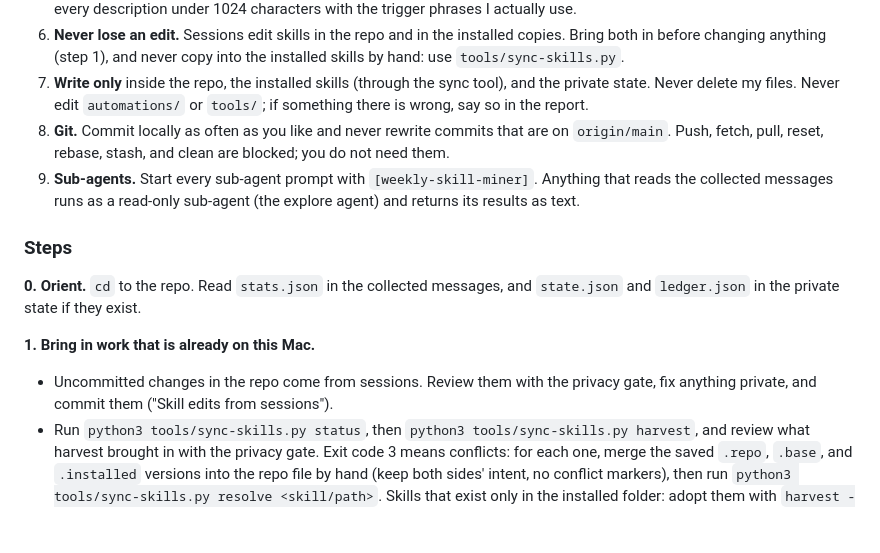
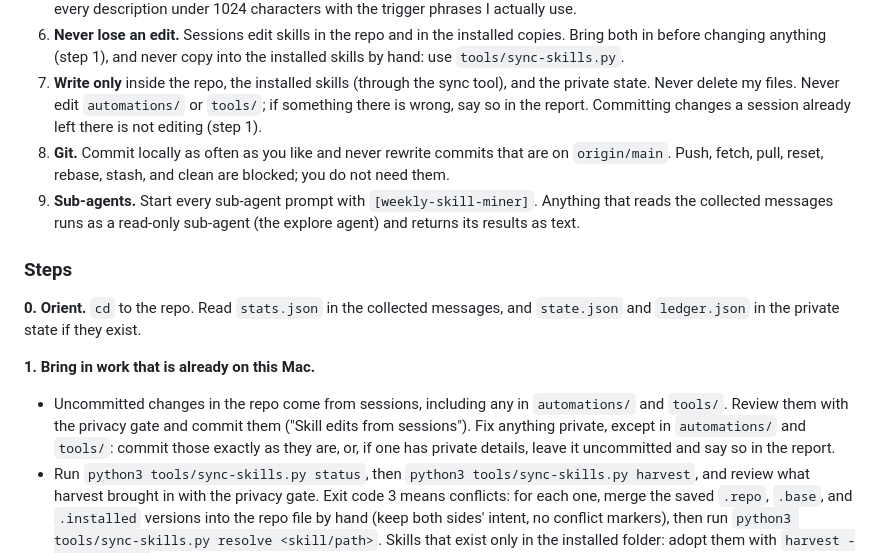
Before and after one commit to eli-w-king/autonomous-output-skills, a Markdown page: automations/weekly-skill-miner.md, the part around the change. GitHub-like rendering; blank space fills up the shorter version.

Commit message:
Weekly miner: commit session edits in automations and tools as they are
The rehearsal showed that the rule against editing automations/ and
tools/ also stopped the agent from committing edits a session had
already left there, which held the whole week back.

Co-authored-by: Copilot <223556219+Copilot@users.noreply.github.com>
Copilot-Session: 01777a01-24df-4784-8752-c26708ca3bd8

```diff
--- a/automations/weekly-skill-miner.md
+++ b/automations/weekly-skill-miner.md
@@ -93,7 +93,7 @@ The runner lists them under "This run" at the end of the prompt:
    `tools/sync-skills.py`.
 7. **Write only** inside the repo, the installed skills (through the sync tool), and the private
    state. Never delete my files. Never edit `automations/` or `tools/`; if something there is wrong,
-   say so in the report.
+   say so in the report. Committing changes a session already left there is not editing (step 1).
 8. **Git.** Commit locally as often as you like and never rewrite commits that are on `origin/main`.
    Push, fetch, pull, reset, rebase, stash, and clean are blocked; you do not need them.
 9. **Sub-agents.** Start every sub-agent prompt with `[weekly-skill-miner]`. Anything that reads the
@@ -107,8 +107,10 @@ The runner lists them under "This run" at the end of the prompt:
 
 **1. Bring in work that is already on this Mac.**
 
-- Uncommitted changes in the repo come from sessions. Review them with the privacy gate, fix
-  anything private, and commit them ("Skill edits from sessions").
+- Uncommitted changes in the repo come from sessions, including any in `automations/` and `tools/`.
+  Review them with the privacy gate and commit them ("Skill edits from sessions"). Fix anything
+  private, except in `automations/` and `tools/`: commit those exactly as they are, or, if one has
+  private details, leave it uncommitted and say so in the report.
 - Run `python3 tools/sync-skills.py status`, then `python3 tools/sync-skills.py harvest`, and review
   what harvest brought in with the privacy gate. Exit code 3 means conflicts: for each one, merge the
   saved `.repo`, `.base`, and `.installed` versions into the repo file by hand (keep both sides'
```
